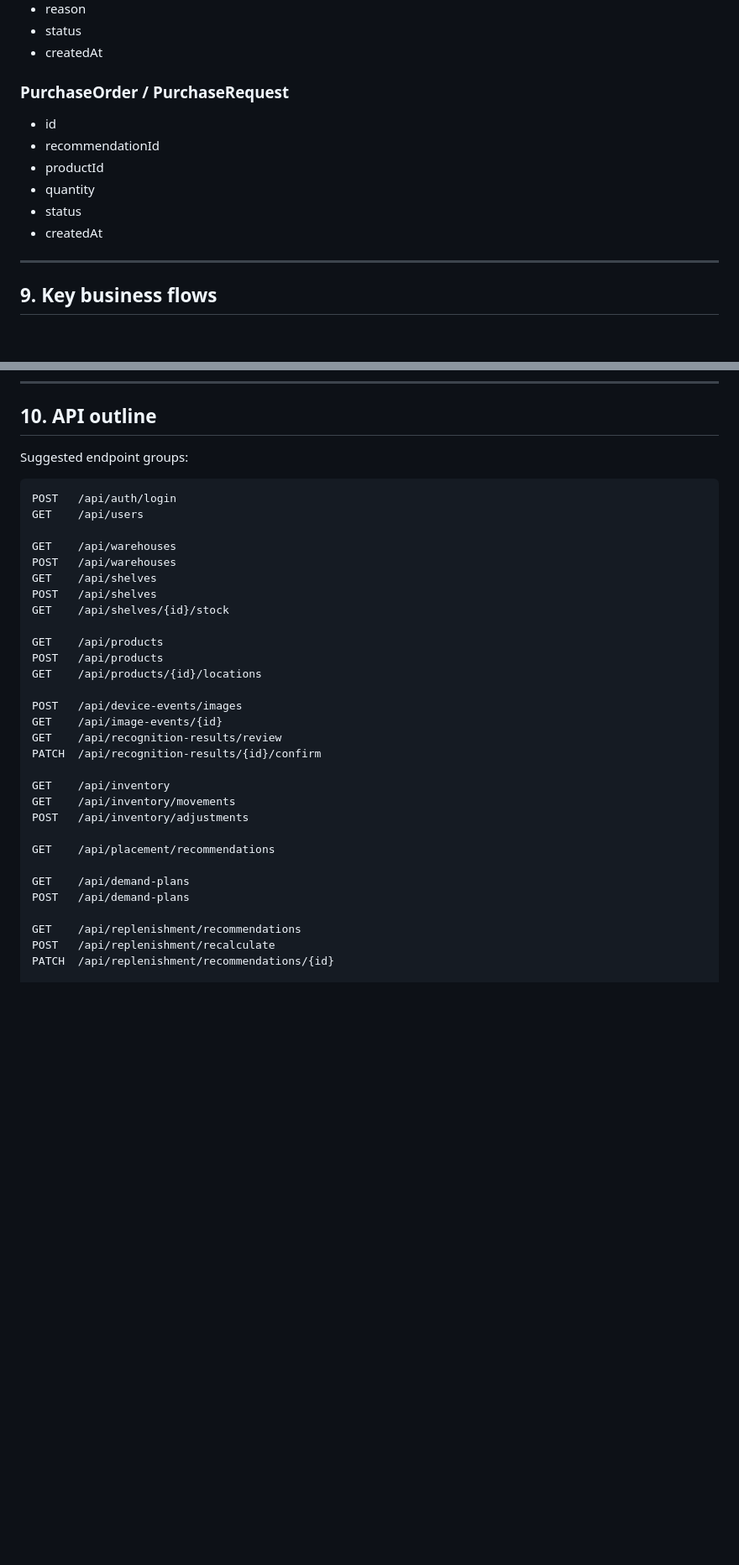
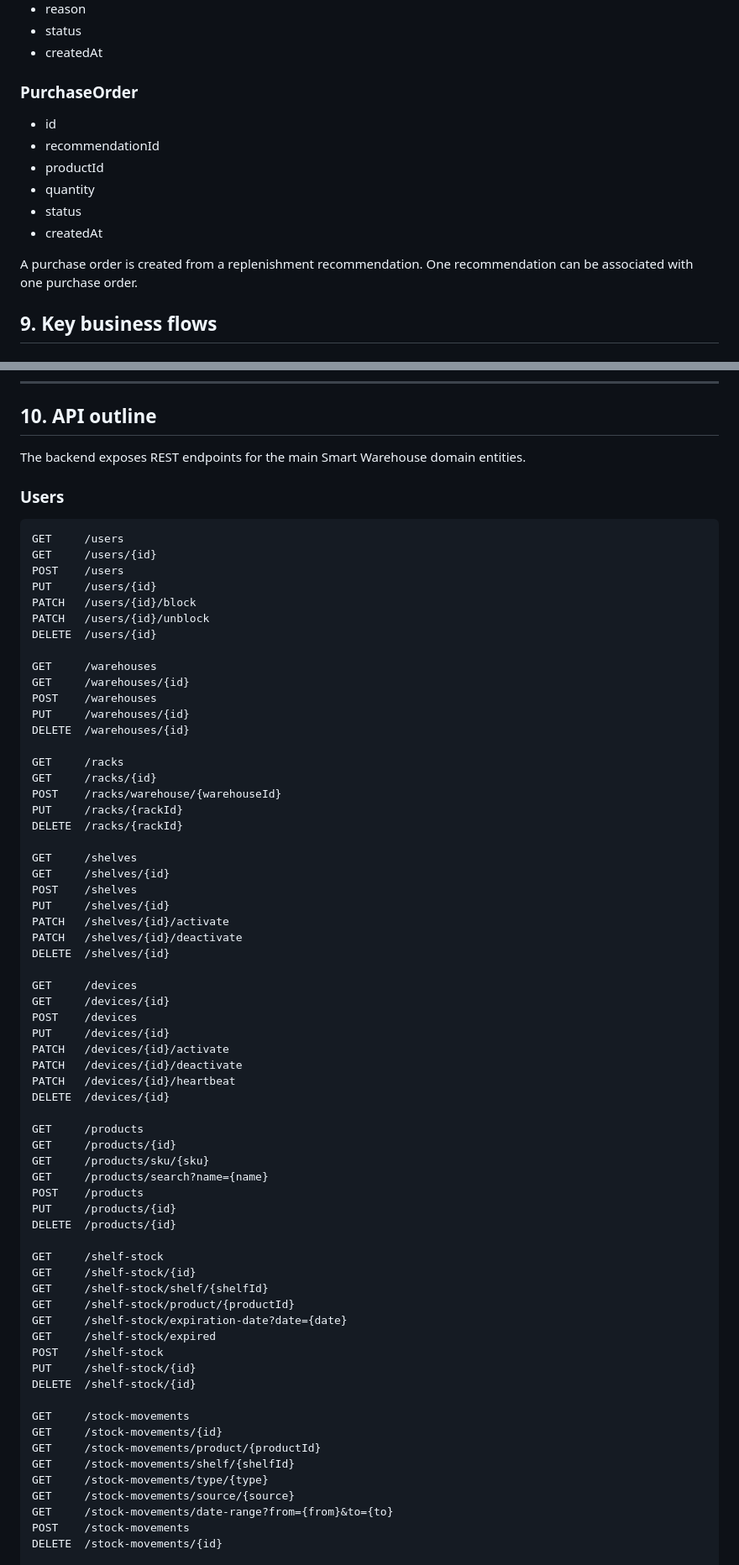
Before and after one commit to Skri1l/Smart-Warehouse, a Markdown page: Documentation/PROJECT_DOCUMENTATION.md, 2 parts joined by grey strips. Shown at 84% size. Rendered like a GitHub page; blank space fills up the shorter version.

Commit message:
Revise PROJECT_DOCUMENTATION for data model updates
Updated documentation to reflect changes in data model and API endpoints, including new fields and removed fields in various entities.

````diff
--- a/Documentation/PROJECT_DOCUMENTATION.md
+++ b/Documentation/PROJECT_DOCUMENTATION.md
@@ -375,7 +385,7 @@ Shelf Camera + Controller
 - status
 - createdAt
 
-### PurchaseOrder / PurchaseRequest
+### PurchaseOrder
 
 - id
 - recommendationId
@@ -384,7 +394,7 @@ Shelf Camera + Controller
 - status
 - createdAt
 
----
+A purchase order is created from a replenishment recommendation. One recommendation can be associated with one purchase order.
 
 ## 9. Key business flows
 
@@ -422,37 +432,73 @@ Shelf Camera + Controller
 
 ## 10. API outline
 
-Suggested endpoint groups:
+The backend exposes REST endpoints for the main Smart Warehouse domain entities.
+
+### Users
 
 ```text
-POST   /api/auth/login
-GET    /api/users
+GET     /users
+GET     /users/{id}
+POST    /users
+PUT     /users/{id}
+PATCH   /users/{id}/block
+PATCH   /users/{id}/unblock
+DELETE  /users/{id}
 
-GET    /api/warehouses
-POST   /api/warehouses
-GET    /api/shelves
-POST   /api/shelves
-GET    /api/shelves/{id}/stock
+GET     /warehouses
+GET     /warehouses/{id}
+POST    /warehouses
+PUT     /warehouses/{id}
+DELETE  /warehouses/{id}
 
-GET    /api/products
-POST   /api/products
-GET    /api/products/{id}/locations
+GET     /racks
+GET     /racks/{id}
+POST    /racks/warehouse/{warehouseId}
+PUT     /racks/{rackId}
+DELETE  /racks/{rackId}
 
-POST   /api/device-events/images
-GET    /api/image-events/{id}
-GET    /api/recognition-results/review
-PATCH  /api/recognition-results/{id}/confirm
+GET     /shelves
+GET     /shelves/{id}
+POST    /shelves
+PUT     /shelves/{id}
+PATCH   /shelves/{id}/activate
+PATCH   /shelves/{id}/deactivate
+DELETE  /shelves/{id}
 
-GET    /api/inventory
-GET    /api/inventory/movements
-POST   /api/inventory/adjustments
+GET     /devices
+GET     /devices/{id}
+POST    /devices
+PUT     /devices/{id}
+PATCH   /devices/{id}/activate
+PATCH   /devices/{id}/deactivate
+PATCH   /devices/{id}/heartbeat
+DELETE  /devices/{id}
 
-GET    /api/placement/recommendations
+GET     /products
+GET     /products/{id}
+GET     /products/sku/{sku}
+GET     /products/search?name={name}
+POST    /products
+PUT     /products/{id}
+DELETE  /products/{id}
 
-GET    /api/demand-plans
-POST   /api/demand-plans
+GET     /shelf-stock
+GET     /shelf-stock/{id}
+GET     /shelf-stock/shelf/{shelfId}
+GET     /shelf-stock/product/{productId}
+GET     /shelf-stock/expiration-date?date={date}
+GET     /shelf-stock/expired
+POST    /shelf-stock
+PUT     /shelf-stock/{id}
+DELETE  /shelf-stock/{id}
 
-GET    /api/replenishment/recommendations
-POST   /api/replenishment/recalculate
-PATCH  /api/replenishment/recommendations/{id}
+GET     /stock-movements
+GET     /stock-movements/{id}
+GET     /stock-movements/product/{productId}
+GET     /stock-movements/shelf/{shelfId}
+GET     /stock-movements/type/{type}
+GET     /stock-movements/source/{source}
+GET     /stock-movements/date-range?from={from}&to={to}
+POST    /stock-movements
+DELETE  /stock-movements/{id}
 
````
Also changed, not shown: other parts of Documentation/PROJECT_DOCUMENTATION.md (+79 -13 lines).
